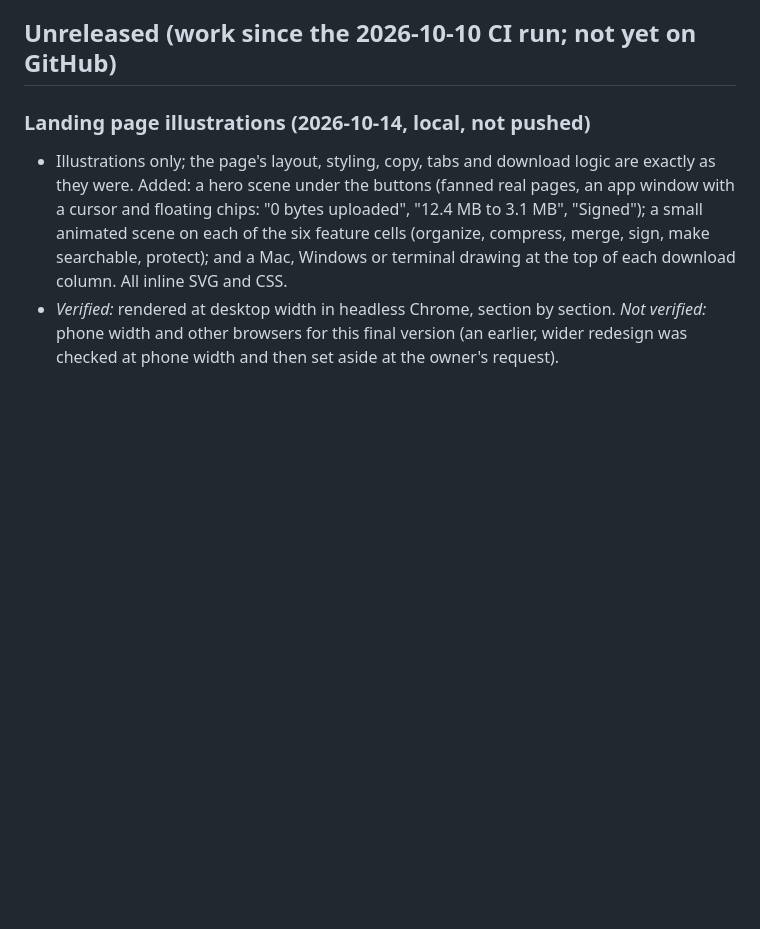
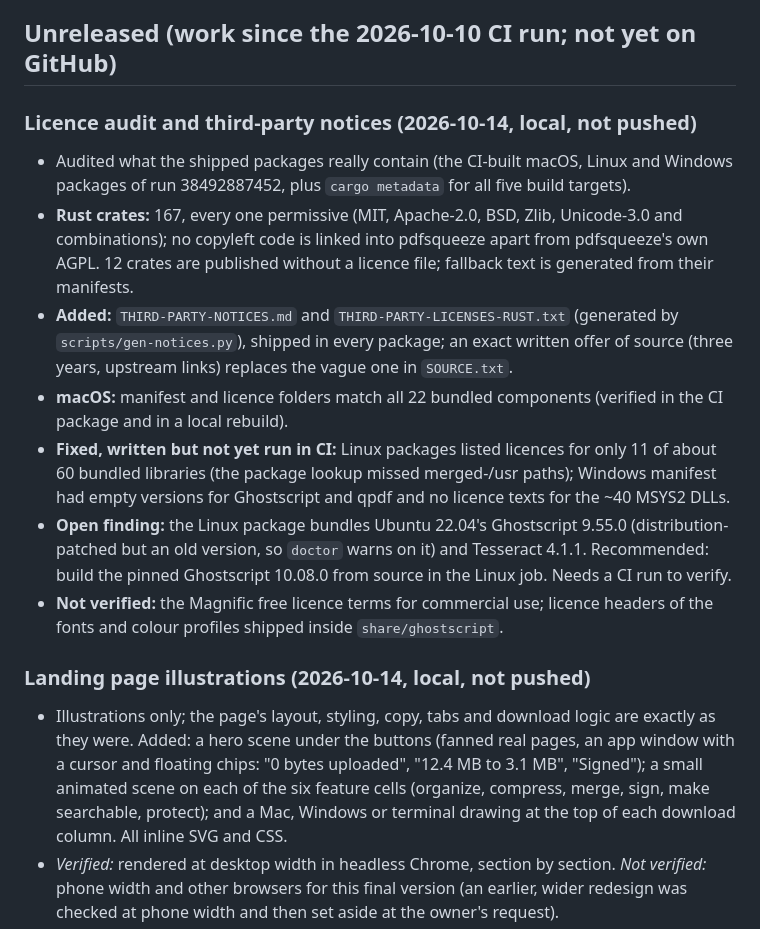
Before and after one commit to shivamhire025/pdfsqueeze, a Markdown page: CHANGELOG.md, the part around the change. Drawn GitHub-style; blank space fills up the shorter version.

Commit message:
CHANGELOG: licence audit findings
Co-Authored-By: Claude Sonnet 5.5 <noreply@anthropic.com>

```diff
--- a/CHANGELOG.md
+++ b/CHANGELOG.md
@@ -4,6 +4,26 @@ Plain-language record of what pdfsqueeze can do and how well that has been check
 "Verified" says how: by automated test, by CI on a real runner, or by hand.
 
 ## Unreleased (work since the 2026-10-10 CI run; not yet on GitHub)
+
+### Licence audit and third-party notices (2026-10-14, local, not pushed)
+- Audited what the shipped packages really contain (the CI-built macOS, Linux and Windows packages
+  of run 38492887452, plus `cargo metadata` for all five build targets).
+- **Rust crates:** 167, every one permissive (MIT, Apache-2.0, BSD, Zlib, Unicode-3.0 and
+  combinations); no copyleft code is linked into pdfsqueeze apart from pdfsqueeze's own AGPL.
+  12 crates are published without a licence file; fallback text is generated from their manifests.
+- **Added:** `THIRD-PARTY-NOTICES.md` and `THIRD-PARTY-LICENSES-RUST.txt` (generated by
+  `scripts/gen-notices.py`), shipped in every package; an exact written offer of source (three
+  years, upstream links) replaces the vague one in `SOURCE.txt`.
+- **macOS:** manifest and licence folders match all 22 bundled components (verified in the CI
+  package and in a local rebuild).
+- **Fixed, written but not yet run in CI:** Linux packages listed licences for only 11 of about 60
+  bundled libraries (the package lookup missed merged-/usr paths); Windows manifest had empty
+  versions for Ghostscript and qpdf and no licence texts for the ~40 MSYS2 DLLs.
+- **Open finding:** the Linux package bundles Ubuntu 22.04's Ghostscript 9.55.0 (distribution-patched
+  but an old version, so `doctor` warns on it) and Tesseract 4.1.1. Recommended: build the pinned
+  Ghostscript 10.08.0 from source in the Linux job. Needs a CI run to verify.
+- **Not verified:** the Magnific free licence terms for commercial use; licence headers of the
+  fonts and colour profiles shipped inside `share/ghostscript`.
 
 ### Landing page illustrations (2026-10-14, local, not pushed)
 - Illustrations only; the page's layout, styling, copy, tabs and download logic are exactly as they
```
